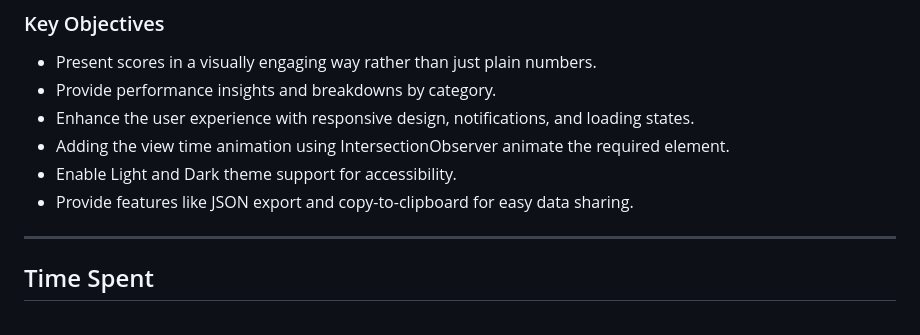
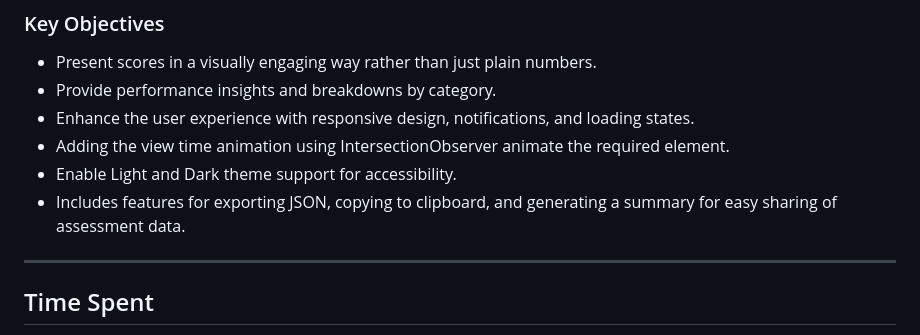
Before and after one commit to manaahsan/assessment-submission, a Markdown page: SOLUTION.md, the part around the change. Rendered like a GitHub page.

Commit message:
solu commit

```diff
--- a/SOLUTION.md
+++ b/SOLUTION.md
@@ -13,7 +13,7 @@ The original system only displayed raw scores. My goal was to **transform the da
 - Enhance the user experience with responsive design, notifications, and loading states.
 - Adding the view time animation using IntersectionObserver animate the required element.
 - Enable Light and Dark theme support for accessibility.
-- Provide features like JSON export and copy-to-clipboard for easy data sharing.
+- Includes features for exporting JSON, copying to clipboard, and generating a summary for easy sharing of assessment data.
 
 ---
 
```
